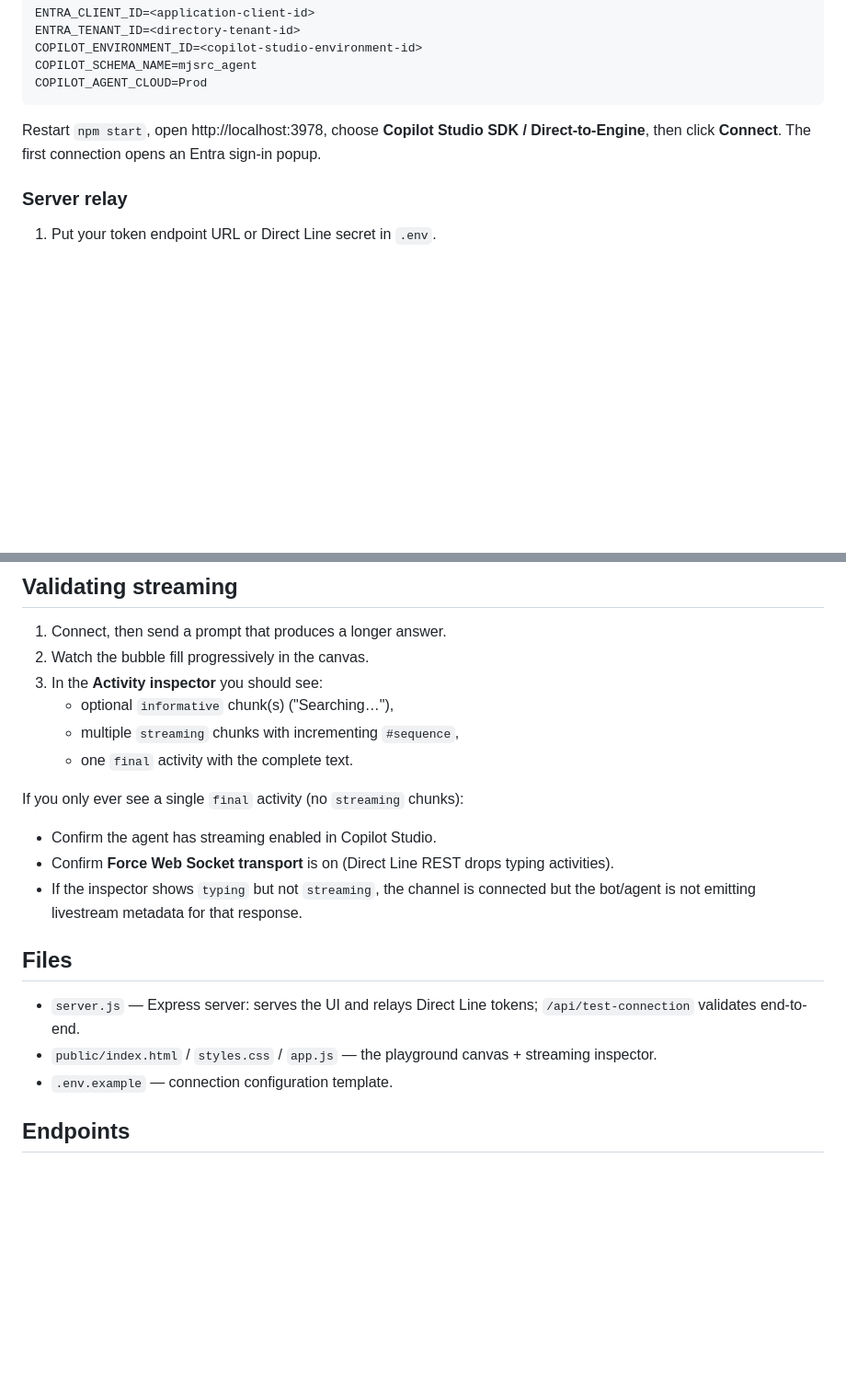
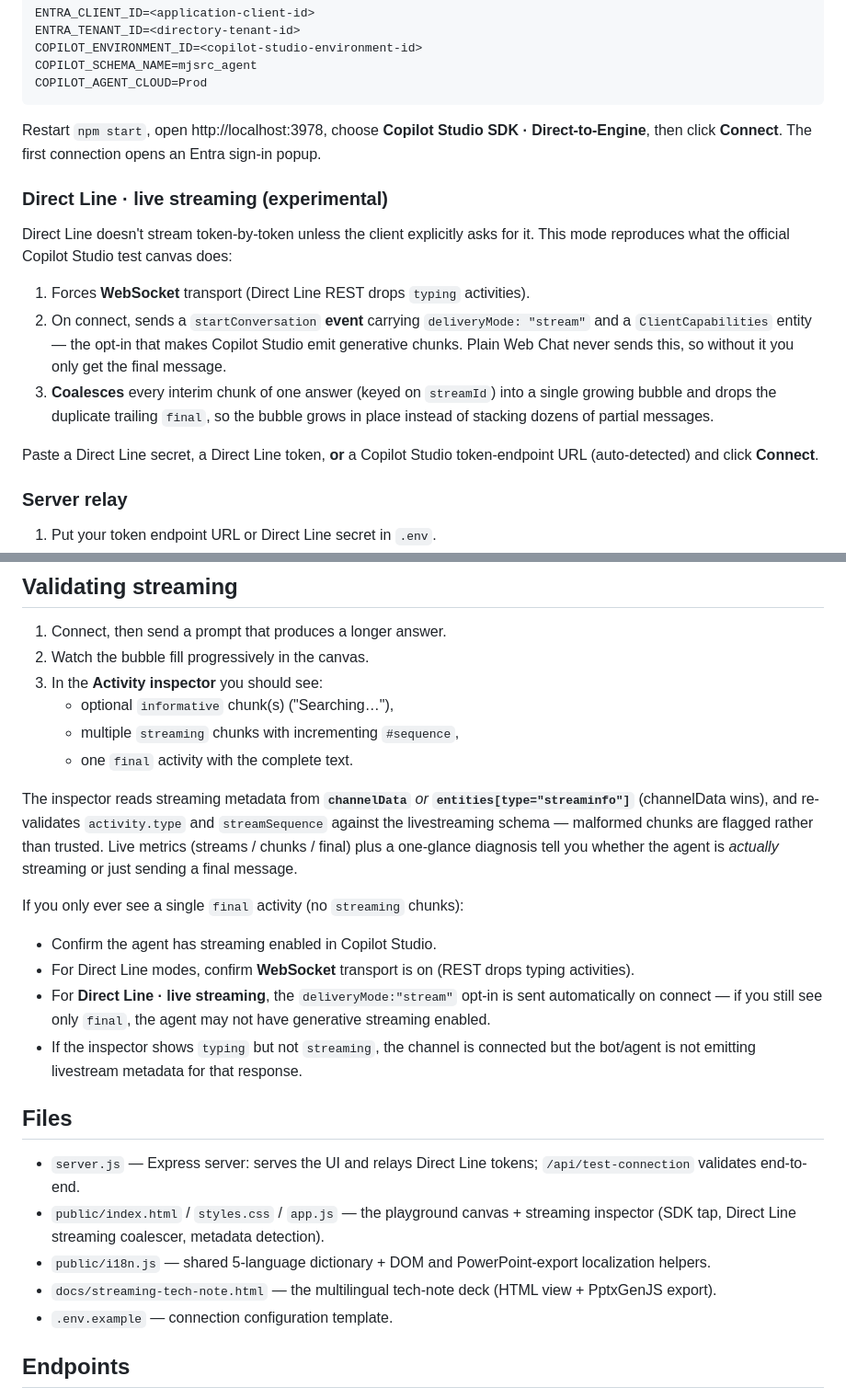
Before and after one commit to jzh24516/copilot-streaming-chat-playground, a Markdown page: README.md, 2 parts joined by grey strips. Shown at 92% size. Rendered like a GitHub page; blank space fills up the shorter version.

````diff
--- a/README.md
+++ b/README.md
@@ -83,8 +104,25 @@ COPILOT_SCHEMA_NAME=mjsrc_agent
 COPILOT_AGENT_CLOUD=Prod
 ```
 
-Restart `npm start`, open http://localhost:3978, choose **Copilot Studio SDK / Direct-to-Engine**,
+Restart `npm start`, open http://localhost:3978, choose **Copilot Studio SDK · Direct-to-Engine**,
 then click **Connect**. The first connection opens an Entra sign-in popup.
+
+### Direct Line · live streaming (experimental)
+
+Direct Line doesn't stream token-by-token unless the client explicitly asks for it.
+This mode reproduces what the official Copilot Studio test canvas does:
+
+1. Forces **WebSocket** transport (Direct Line REST drops `typing` activities).
+2. On connect, sends a `startConversation` **event** carrying `deliveryMode: "stream"`
+   and a `ClientCapabilities` entity — the opt-in that makes Copilot Studio emit
+   generative chunks. Plain Web Chat never sends this, so without it you only get
+   the final message.
+3. **Coalesces** every interim chunk of one answer (keyed on `streamId`) into a
+   single growing bubble and drops the duplicate trailing `final`, so the bubble
+   grows in place instead of stacking dozens of partial messages.
+
+Paste a Direct Line secret, a Direct Line token, **or** a Copilot Studio token-endpoint
+URL (auto-detected) and click **Connect**.
 
 ### Server relay
 
@@ -103,17 +141,29 @@ then click **Connect**. The first connection opens an Entra sign-in popup.
    - multiple `streaming` chunks with incrementing `#sequence`,
    - one `final` activity with the complete text.
 
+The inspector reads streaming metadata from **`channelData`** *or*
+**`entities[type="streaminfo"]`** (channelData wins), and re-validates `activity.type`
+and `streamSequence` against the livestreaming schema — malformed chunks are flagged
+rather than trusted. Live metrics (streams / chunks / final) plus a one-glance
+diagnosis tell you whether the agent is *actually* streaming or just sending a final
+message.
+
 If you only ever see a single `final` activity (no `streaming` chunks):
 
 - Confirm the agent has streaming enabled in Copilot Studio.
-- Confirm **Force Web Socket transport** is on (Direct Line REST drops typing activities).
+- For Direct Line modes, confirm **WebSocket** transport is on (REST drops typing activities).
+- For **Direct Line · live streaming**, the `deliveryMode:"stream"` opt-in is sent
+  automatically on connect — if you still see only `final`, the agent may not have
+  generative streaming enabled.
 - If the inspector shows `typing` but not `streaming`, the channel is connected
   but the bot/agent is not emitting livestream metadata for that response.
 
 ## Files
 
 - `server.js` — Express server: serves the UI and relays Direct Line tokens; `/api/test-connection` validates end-to-end.
-- `public/index.html` / `styles.css` / `app.js` — the playground canvas + streaming inspector.
+- `public/index.html` / `styles.css` / `app.js` — the playground canvas + streaming inspector (SDK tap, Direct Line streaming coalescer, metadata detection).
+- `public/i18n.js` — shared 5-language dictionary + DOM and PowerPoint-export localization helpers.
+- `docs/streaming-tech-note.html` — the multilingual tech-note deck (HTML view + PptxGenJS export).
 - `.env.example` — connection configuration template.
 
 ## Endpoints
````
Also changed, not shown: other parts of README.md (+35 -14 lines).
